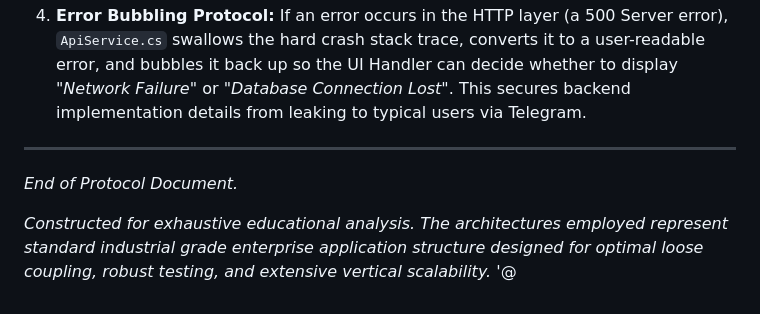
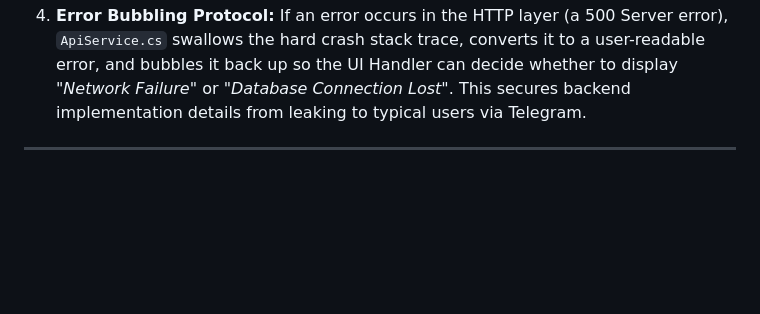
Before and after one commit to rahulroshiya22/CollegeManagementSystem, a Markdown page: README.md, the part around the change. Rendered like a GitHub page; blank space fills up the shorter version.

```diff
--- a/README.md
+++ b/README.md
@@ -587,7 +587,3 @@ For fourth-year software engineering students, observe the following advanced ar
 4.  **Error Bubbling Protocol:** If an error occurs in the HTTP layer (a 500 Server error), `ApiService.cs` swallows the hard crash stack trace, converts it to a user-readable error, and bubbles it back up so the UI Handler can decide whether to display *"Network Failure"* or *"Database Connection Lost"*. This secures backend implementation details from leaking to typical users via Telegram.
 
 ***
-*End of Protocol Document.*
-
-_Constructed for exhaustive educational analysis. The architectures employed represent standard industrial grade enterprise application structure designed for optimal loose coupling, robust testing, and extensive vertical scalability._
-'@
```
